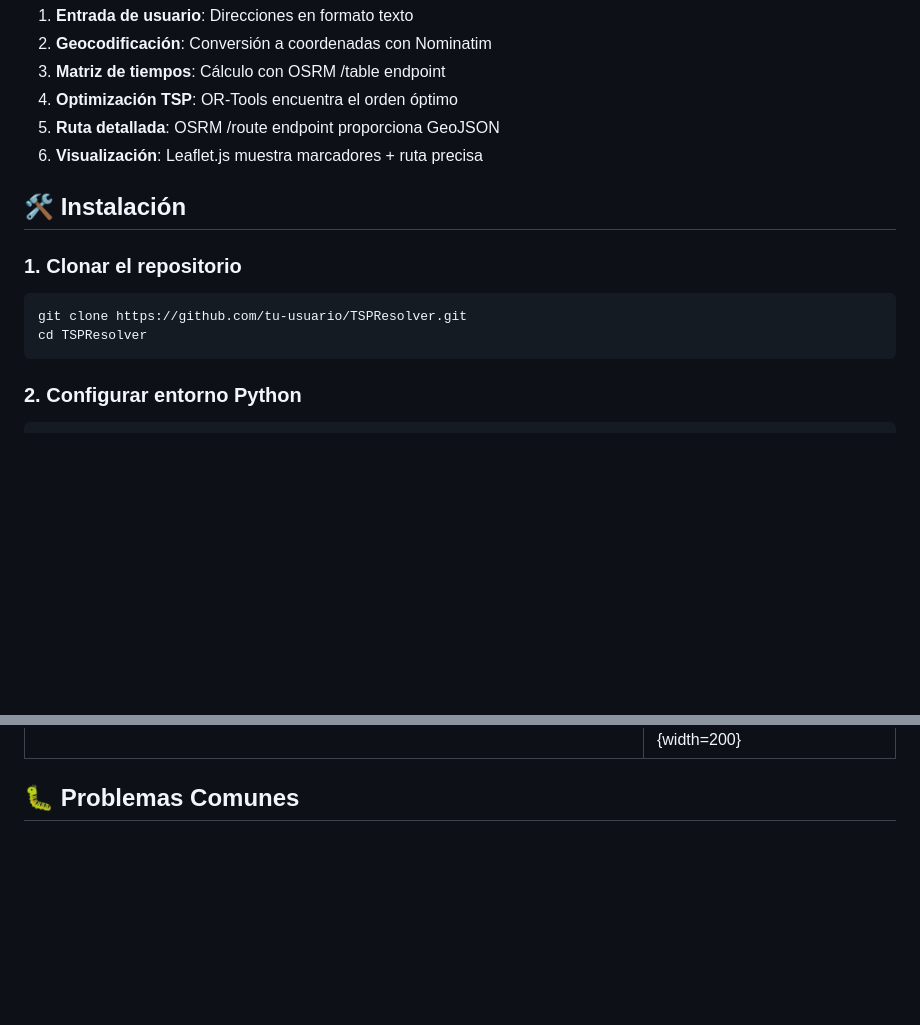
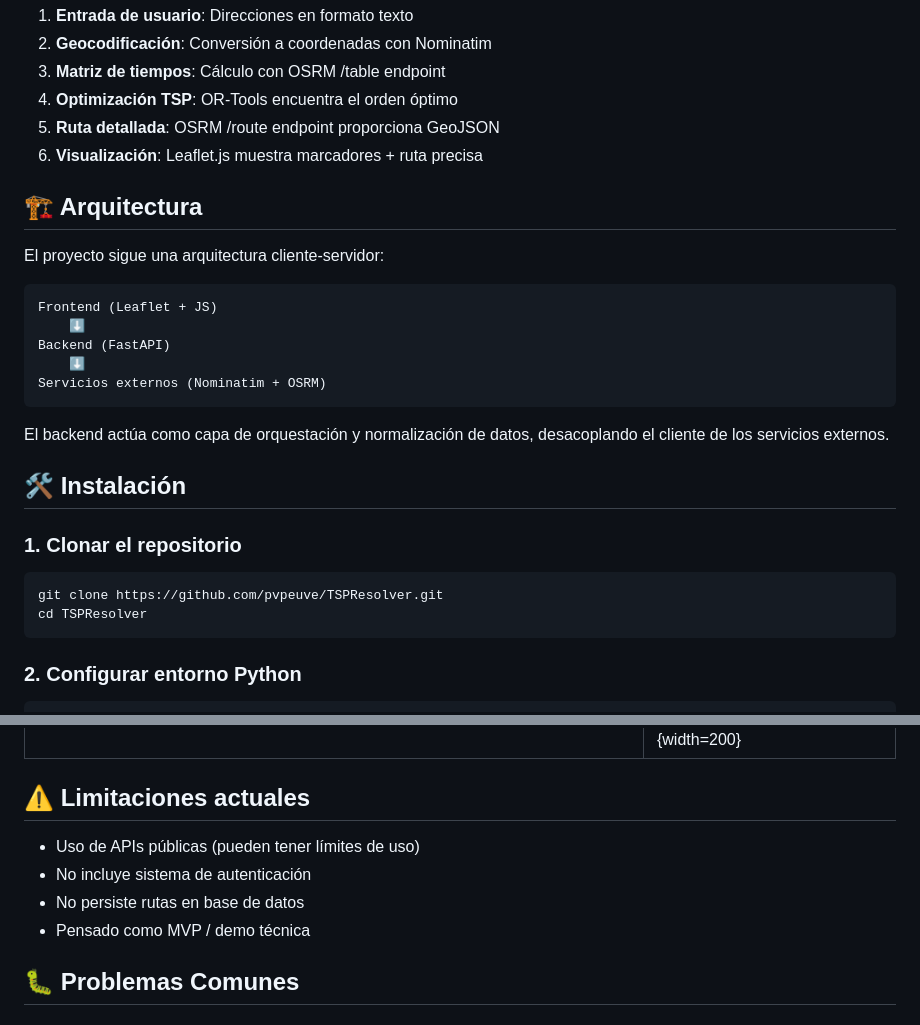
Before and after one commit to pvpeuve/TSPResolver, a Markdown page: README.md, 2 parts joined by grey strips. Rendered like a GitHub page; blank space fills up the shorter version.

Commit message:
chore: actualizar README

````diff
--- a/README.md
+++ b/README.md
@@ -42,11 +42,25 @@ Optimizador de rutas utilizando el algoritmo **Traveling Salesman Problem (TSP)*
 5. **Ruta detallada**: OSRM /route endpoint proporciona GeoJSON
 6. **Visualización**: Leaflet.js muestra marcadores + ruta precisa
 
+## 🏗️ Arquitectura
+
+
+El proyecto sigue una arquitectura cliente-servidor:
+```bash
+Frontend (Leaflet + JS)
+    ⬇️
+Backend (FastAPI)
+    ⬇️
+Servicios externos (Nominatim + OSRM)
+```
+El backend actúa como capa de orquestación y normalización de datos,
+desacoplando el cliente de los servicios externos.
+
 ## 🛠️ Instalación
 
 ### 1. Clonar el repositorio
 ```bash
-git clone https://github.com/tu-usuario/TSPResolver.git
+git clone https://github.com/pvpeuve/TSPResolver.git
 cd TSPResolver
 ```
 
@@ -135,6 +149,13 @@ TSPResolver/
 |--------------|-----------|
 | ![Versión escritorio](assets/pc_screenshot.png){width=400} | ![Versión móvil](assets/mobile_screenshot.png){width=200} |
 
+## ⚠️ Limitaciones actuales
+
+- Uso de APIs públicas (pueden tener límites de uso)
+- No incluye sistema de autenticación
+- No persiste rutas en base de datos
+- Pensado como MVP / demo técnica
+
 ## 🐛 Problemas Comunes
 
 ### "Error geocodificando direcciones"
````
